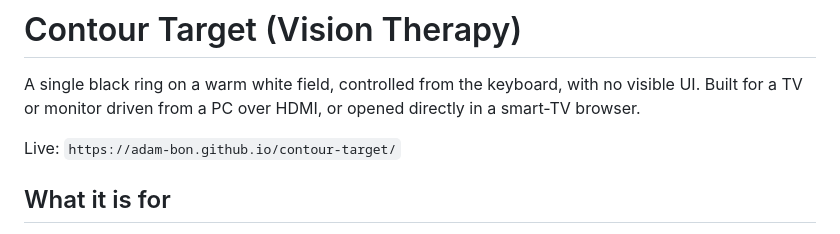
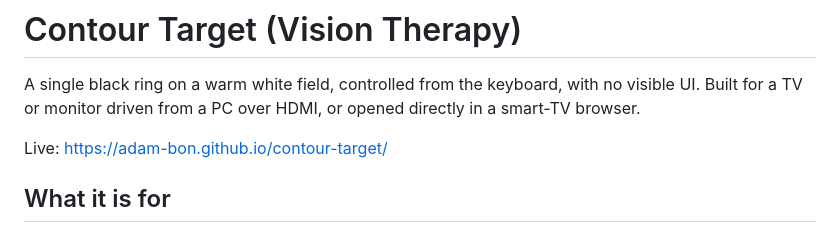
Before and after one commit to adam-bon/vt-contour-target, a Markdown page: README.md, the part around the change. Rendered like a GitHub page.

```diff
--- a/README.md
+++ b/README.md
@@ -2,7 +2,7 @@
 
 A single black ring on a warm white field, controlled from the keyboard, with no visible UI. Built for a TV or monitor driven from a PC over HDMI, or opened directly in a smart-TV browser.
 
-Live: `https://adam-bon.github.io/contour-target/`
+Live: [https://adam-bon.github.io/contour-target/](https://adam-bon.github.io/contour-target/)
 
 ## What it is for
 
```
